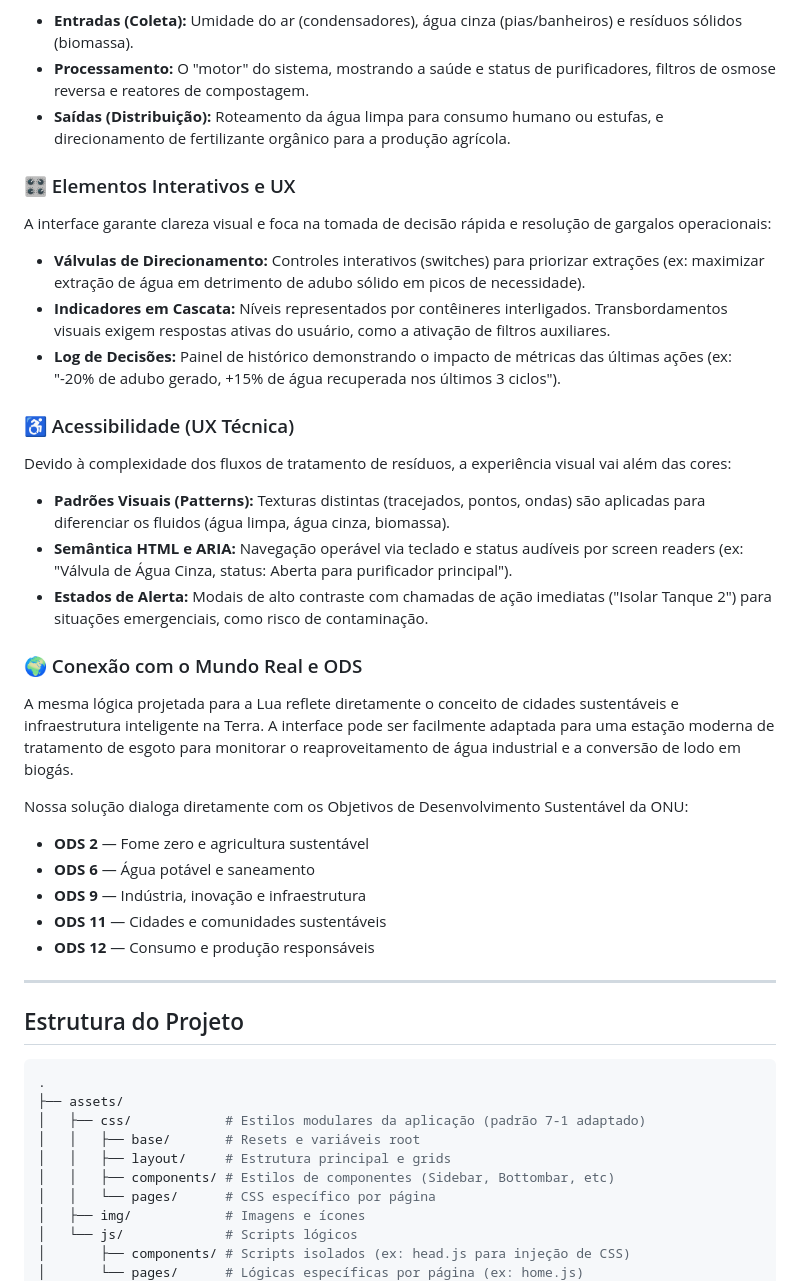
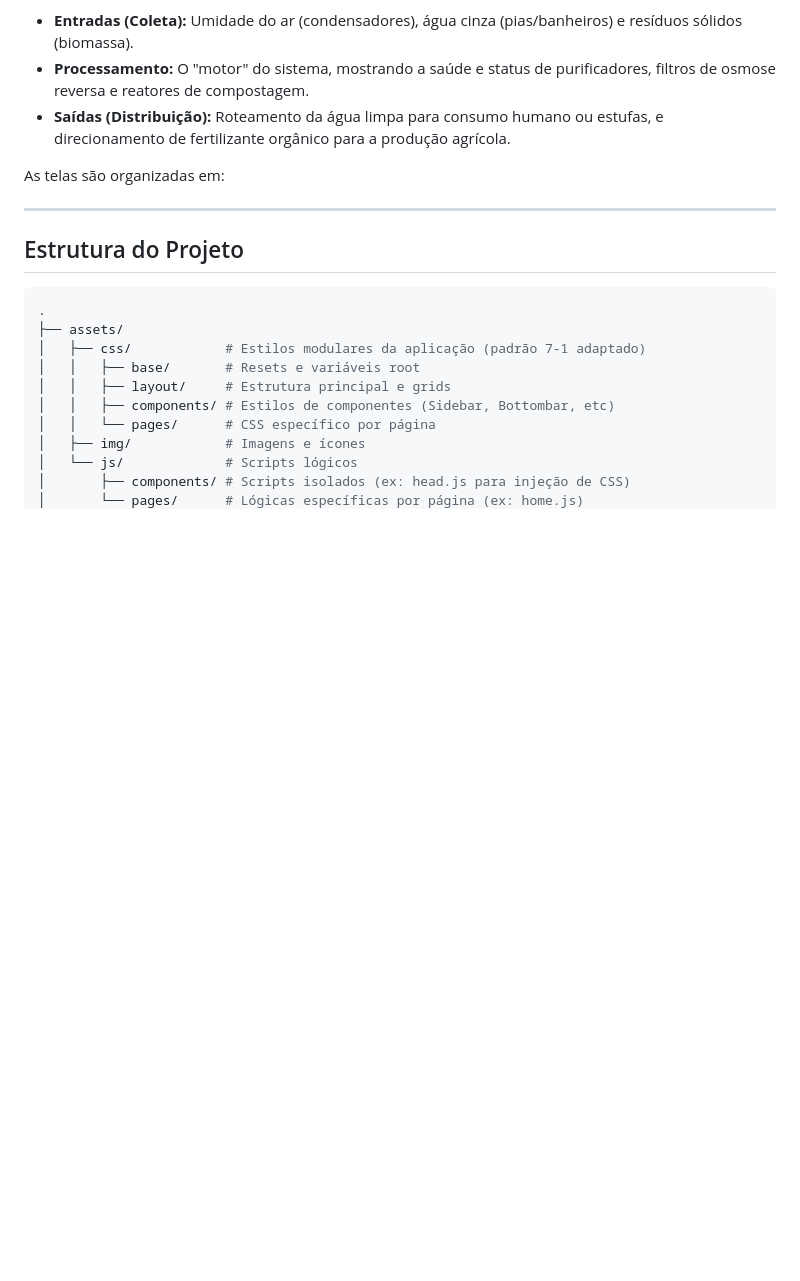
Before and after one commit to mewmewdevart/SpaceConnectFiapChallenge, a Markdown page: README.md, the part around the change. GitHub-like rendering; blank space fills up the shorter version.

Commit message:
chore: update no readme - introducao e contexto

```diff
--- a/README.md
+++ b/README.md
@@ -32,27 +32,8 @@ O fluxo é dividido em:
 - **Processamento:** O "motor" do sistema, mostrando a saúde e status de purificadores, filtros de osmose reversa e reatores de compostagem.
 - **Saídas (Distribuição):** Roteamento da água limpa para consumo humano ou estufas, e direcionamento de fertilizante orgânico para a produção agrícola.
 
-### 🎛️ Elementos Interativos e UX
-A interface garante clareza visual e foca na tomada de decisão rápida e resolução de gargalos operacionais:
-- **Válvulas de Direcionamento:** Controles interativos (switches) para priorizar extrações (ex: maximizar extração de água em detrimento de adubo sólido em picos de necessidade).
-- **Indicadores em Cascata:** Níveis representados por contêineres interligados. Transbordamentos visuais exigem respostas ativas do usuário, como a ativação de filtros auxiliares.
-- **Log de Decisões:** Painel de histórico demonstrando o impacto de métricas das últimas ações (ex: "-20% de adubo gerado, +15% de água recuperada nos últimos 3 ciclos").
+As telas são organizadas em:
 
-### ♿ Acessibilidade (UX Técnica)
-Devido à complexidade dos fluxos de tratamento de resíduos, a experiência visual vai além das cores:
-- **Padrões Visuais (Patterns):** Texturas distintas (tracejados, pontos, ondas) são aplicadas para diferenciar os fluidos (água limpa, água cinza, biomassa).
-- **Semântica HTML e ARIA:** Navegação operável via teclado e status audíveis por screen readers (ex: "Válvula de Água Cinza, status: Aberta para purificador principal").
-- **Estados de Alerta:** Modais de alto contraste com chamadas de ação imediatas ("Isolar Tanque 2") para situações emergenciais, como risco de contaminação.
-
-### 🌍 Conexão com o Mundo Real e ODS
-A mesma lógica projetada para a Lua reflete diretamente o conceito de cidades sustentáveis e infraestrutura inteligente na Terra. A interface pode ser facilmente adaptada para uma estação moderna de tratamento de esgoto para monitorar o reaproveitamento de água industrial e a conversão de lodo em biogás.
-
-Nossa solução dialoga diretamente com os Objetivos de Desenvolvimento Sustentável da ONU:
-- **ODS 2** — Fome zero e agricultura sustentável
-- **ODS 6** — Água potável e saneamento
-- **ODS 9** — Indústria, inovação e infraestrutura
-- **ODS 11** — Cidades e comunidades sustentáveis
-- **ODS 12** — Consumo e produção responsáveis
 
 ---
 
```
